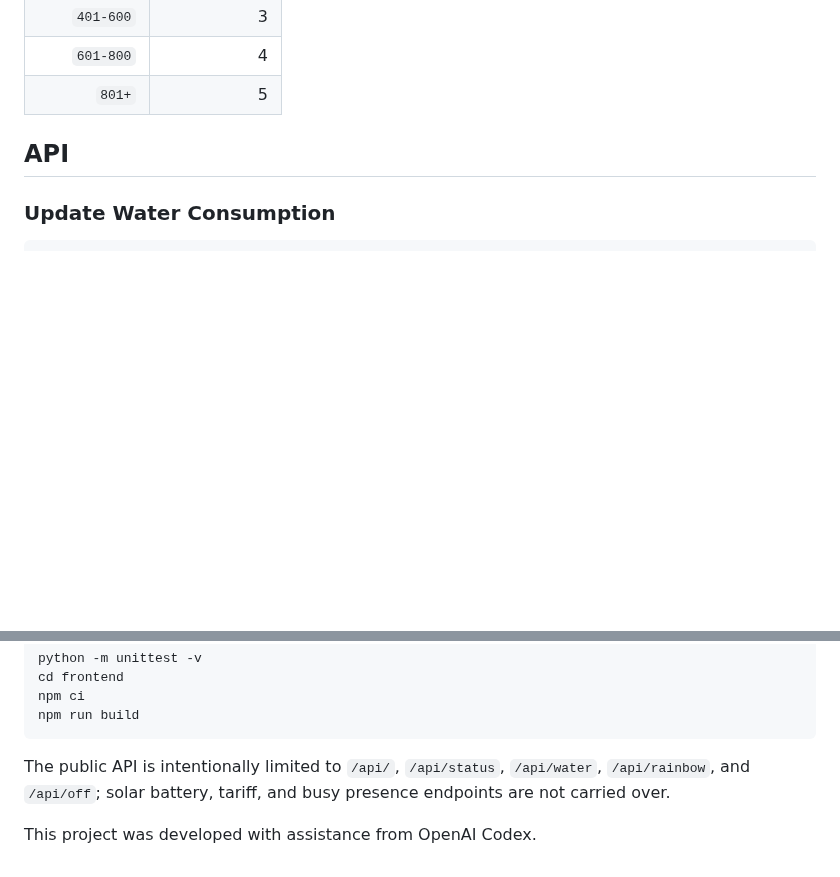
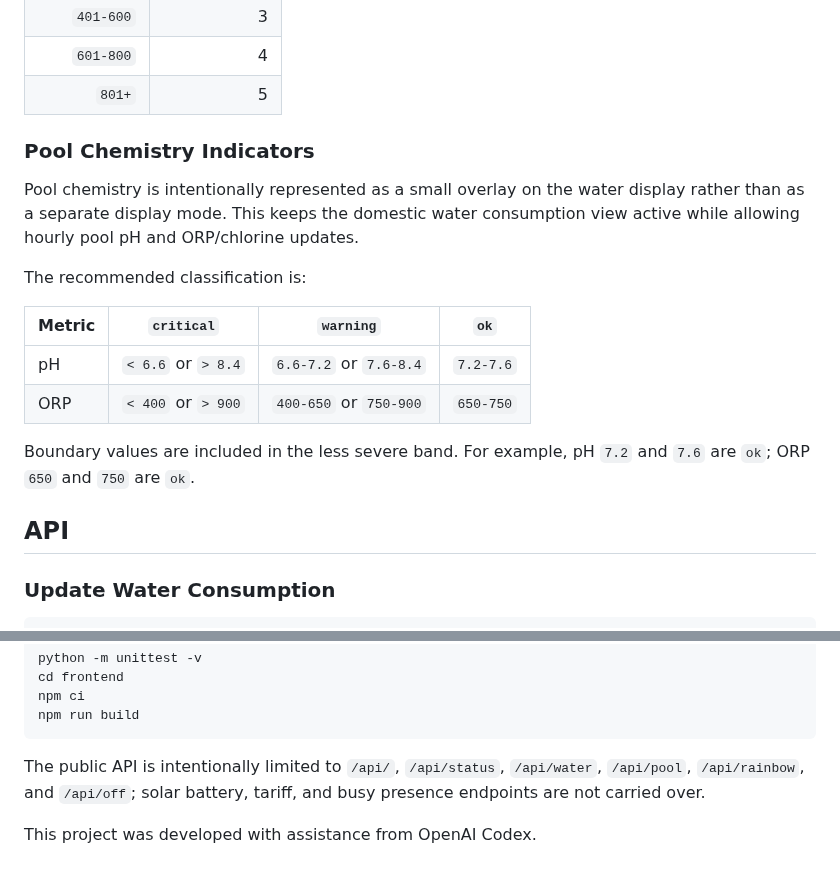
Before and after one commit to aspaviento/unicorn-water-server, a Markdown page: README.md, 2 parts joined by grey strips. Drawn GitHub-style; blank space fills up the shorter version.

````diff
--- a/README.md
+++ b/README.md
@@ -54,6 +58,22 @@ cannot be silently cropped or rotated.
 | `401-600` | 3 |
 | `601-800` | 4 |
 | `801+` | 5 |
+
+### Pool Chemistry Indicators
+
+Pool chemistry is intentionally represented as a small overlay on the water
+display rather than as a separate display mode. This keeps the domestic water
+consumption view active while allowing hourly pool pH and ORP/chlorine updates.
+
+The recommended classification is:
+
+| Metric | `critical` | `warning` | `ok` |
+|---|---|---|---|
+| pH | `< 6.6` or `> 8.4` | `6.6-7.2` or `7.6-8.4` | `7.2-7.6` |
+| ORP | `< 400` or `> 900` | `400-650` or `750-900` | `650-750` |
+
+Boundary values are included in the less severe band. For example, pH `7.2`
+and `7.6` are `ok`; ORP `650` and `750` are `ok`.
 
 ## API
 
@@ -186,7 +223,7 @@ npm run build
 ```
 
 The public API is intentionally limited to `/api/`, `/api/status`,
-`/api/water`, `/api/rainbow`, and `/api/off`; solar battery, tariff, and busy
-presence endpoints are not carried over.
+`/api/water`, `/api/pool`, `/api/rainbow`, and `/api/off`; solar battery,
+tariff, and busy presence endpoints are not carried over.
 
 This project was developed with assistance from OpenAI Codex.
````
Also changed, not shown: other parts of README.md (+24 -3 lines), assets/frontend.jpg, 10 other files.
